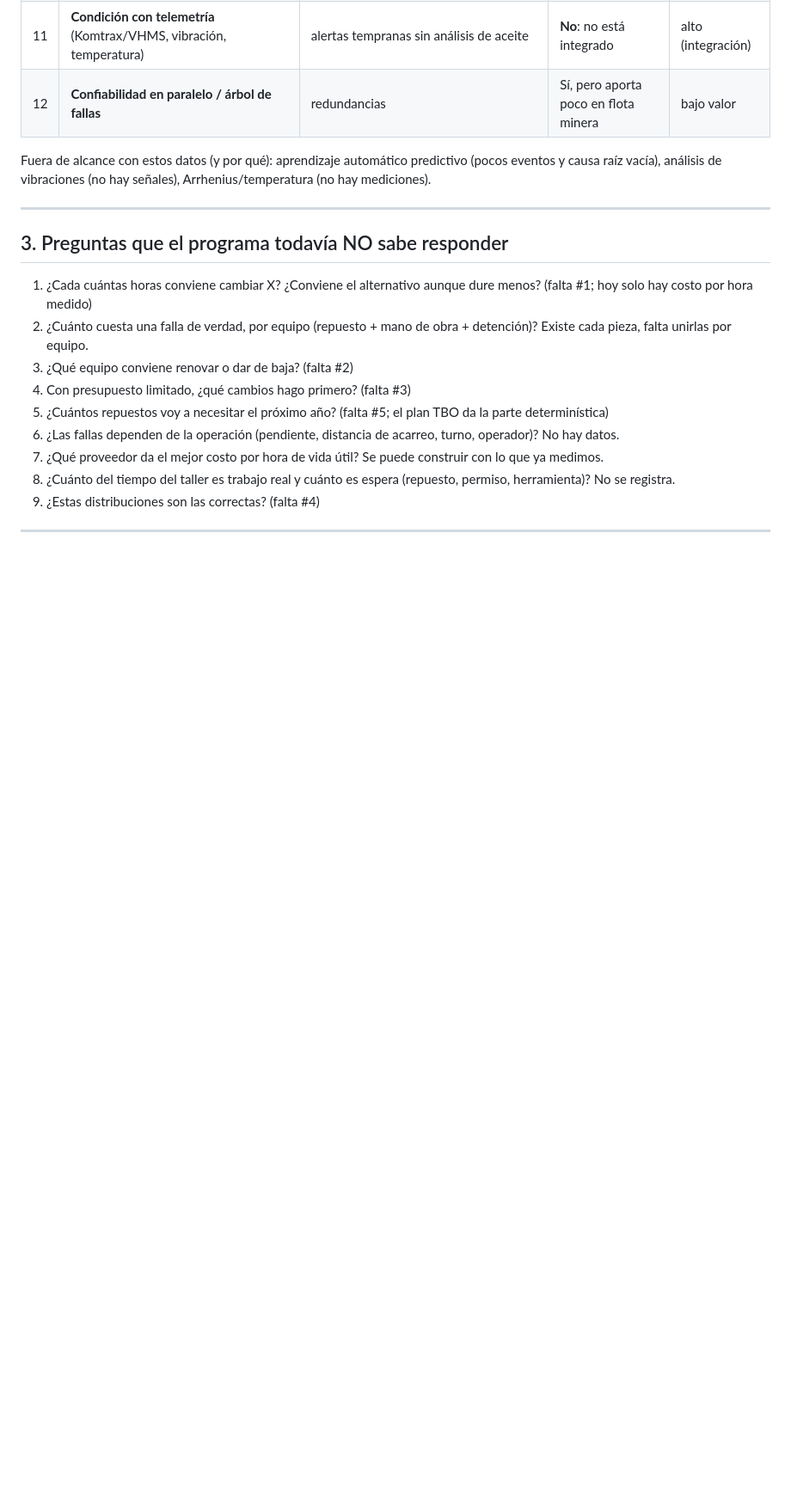
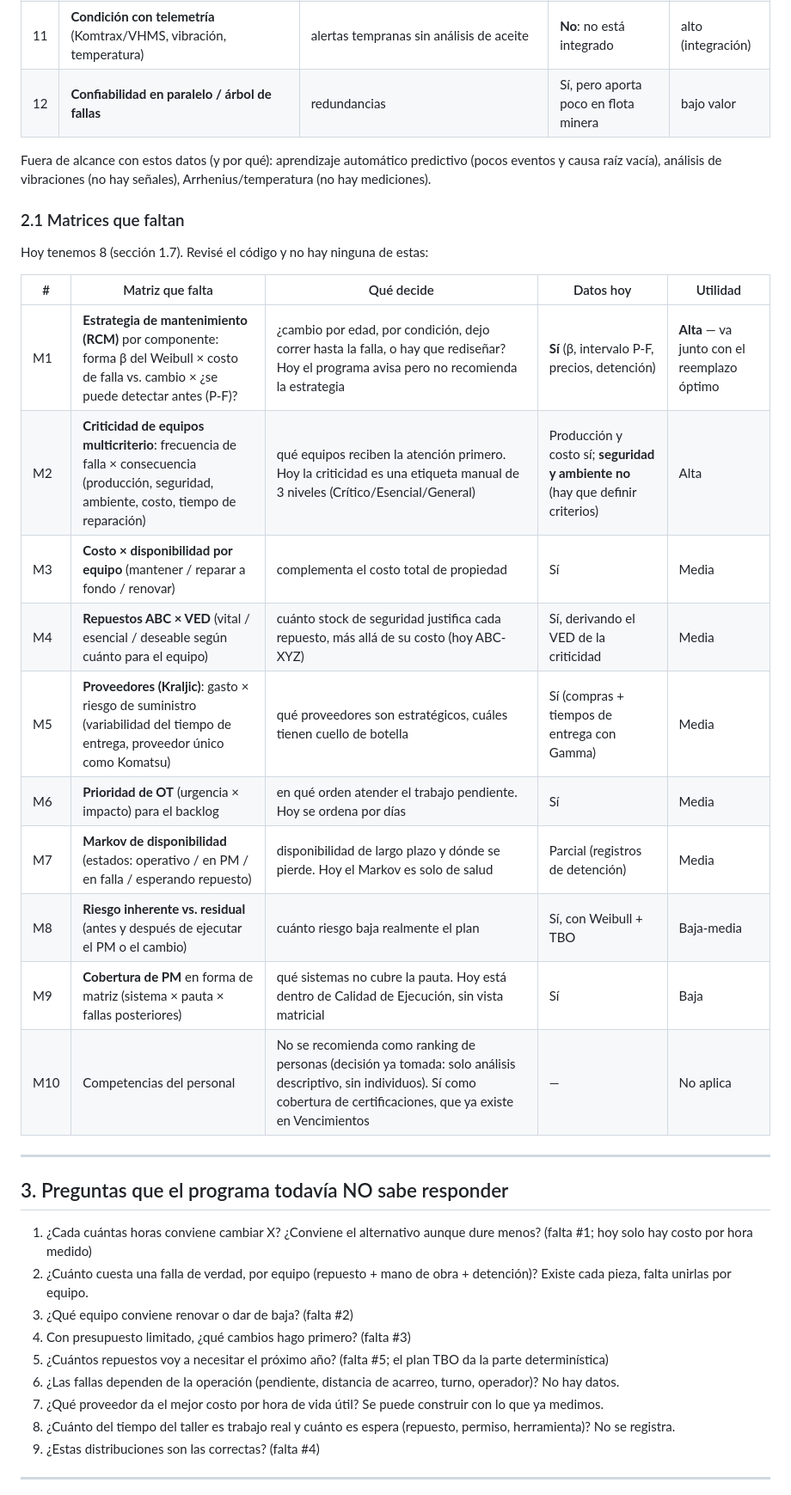
Before and after one commit to aehcim6-png/sistemaMP-centinela, a Markdown page: docs/catalogo-algoritmos.md, the part around one of its changes. Shown at 86% size. Drawn GitHub-style; blank space fills up the shorter version.

Commit message:
Docs: matrices que faltan en el catálogo (M1–M10) y orden recomendado
Co-Authored-By: Claude Sonnet 5.5 <noreply@anthropic.com>
Claude-Session: https://claude.ai/code/session_01WhrHuwKZKjT5r8cHY1EJo7

```diff
--- a/docs/catalogo-algoritmos.md
+++ b/docs/catalogo-algoritmos.md
@@ -103,6 +103,23 @@ compras). "Datos" dice si hoy alcanzan.
 Fuera de alcance con estos datos (y por qué): aprendizaje automático predictivo (pocos eventos y causa raíz vacía), análisis de
 vibraciones (no hay señales), Arrhenius/temperatura (no hay mediciones).
 
+### 2.1 Matrices que faltan
+
+Hoy tenemos 8 (sección 1.7). Revisé el código y no hay ninguna de estas:
+
+| # | Matriz que falta | Qué decide | Datos hoy | Utilidad |
+|---|---|---|---|---|
+| M1 | **Estrategia de mantenimiento (RCM)** por componente: forma β del Weibull × costo de falla vs. cambio × ¿se puede detectar antes (P-F)? | ¿cambio por edad, por condición, dejo correr hasta la falla, o hay que rediseñar? Hoy el programa avisa pero no recomienda la estrategia | **Sí** (β, intervalo P-F, precios, detención) | **Alta** — va junto con el reemplazo óptimo |
+| M2 | **Criticidad de equipos multicriterio**: frecuencia de falla × consecuencia (producción, seguridad, ambiente, costo, tiempo de reparación) | qué equipos reciben la atención primero. Hoy la criticidad es una etiqueta manual de 3 niveles (Crítico/Esencial/General) | Producción y costo sí; **seguridad y ambiente no** (hay que definir criterios) | Alta |
+| M3 | **Costo × disponibilidad por equipo** (mantener / reparar a fondo / renovar) | complementa el costo total de propiedad | Sí | Media |
+| M4 | **Repuestos ABC × VED** (vital / esencial / deseable según cuánto para el equipo) | cuánto stock de seguridad justifica cada repuesto, más allá de su costo (hoy ABC-XYZ) | Sí, derivando el VED de la criticidad | Media |
+| M5 | **Proveedores (Kraljic)**: gasto × riesgo de suministro (variabilidad del tiempo de entrega, proveedor único como Komatsu) | qué proveedores son estratégicos, cuáles tienen cuello de botella | Sí (compras + tiempos de entrega con Gamma) | Media |
+| M6 | **Prioridad de OT** (urgencia × impacto) para el backlog | en qué orden atender el trabajo pendiente. Hoy se ordena por días | Sí | Media |
+| M7 | **Markov de disponibilidad** (estados: operativo / en PM / en falla / esperando repuesto) | disponibilidad de largo plazo y dónde se pierde. Hoy el Markov es solo de salud | Parcial (registros de detención) | Media |
+| M8 | **Riesgo inherente vs. residual** (antes y después de ejecutar el PM o el cambio) | cuánto riesgo baja realmente el plan | Sí, con Weibull + TBO | Baja-media |
+| M9 | **Cobertura de PM** en forma de matriz (sistema × pauta × fallas posteriores) | qué sistemas no cubre la pauta. Hoy está dentro de Calidad de Ejecución, sin vista matricial | Sí | Baja |
+| M10 | Competencias del personal | No se recomienda como ranking de personas (decisión ya tomada: solo análisis descriptivo, sin individuos). Sí como cobertura de certificaciones, que ya existe en Vencimientos | — | No aplica |
+
 ---
 
 ## 3. Preguntas que el programa todavía NO sabe responder
```
Also changed, not shown: other parts of docs/catalogo-algoritmos.md (+2 -1 lines).
